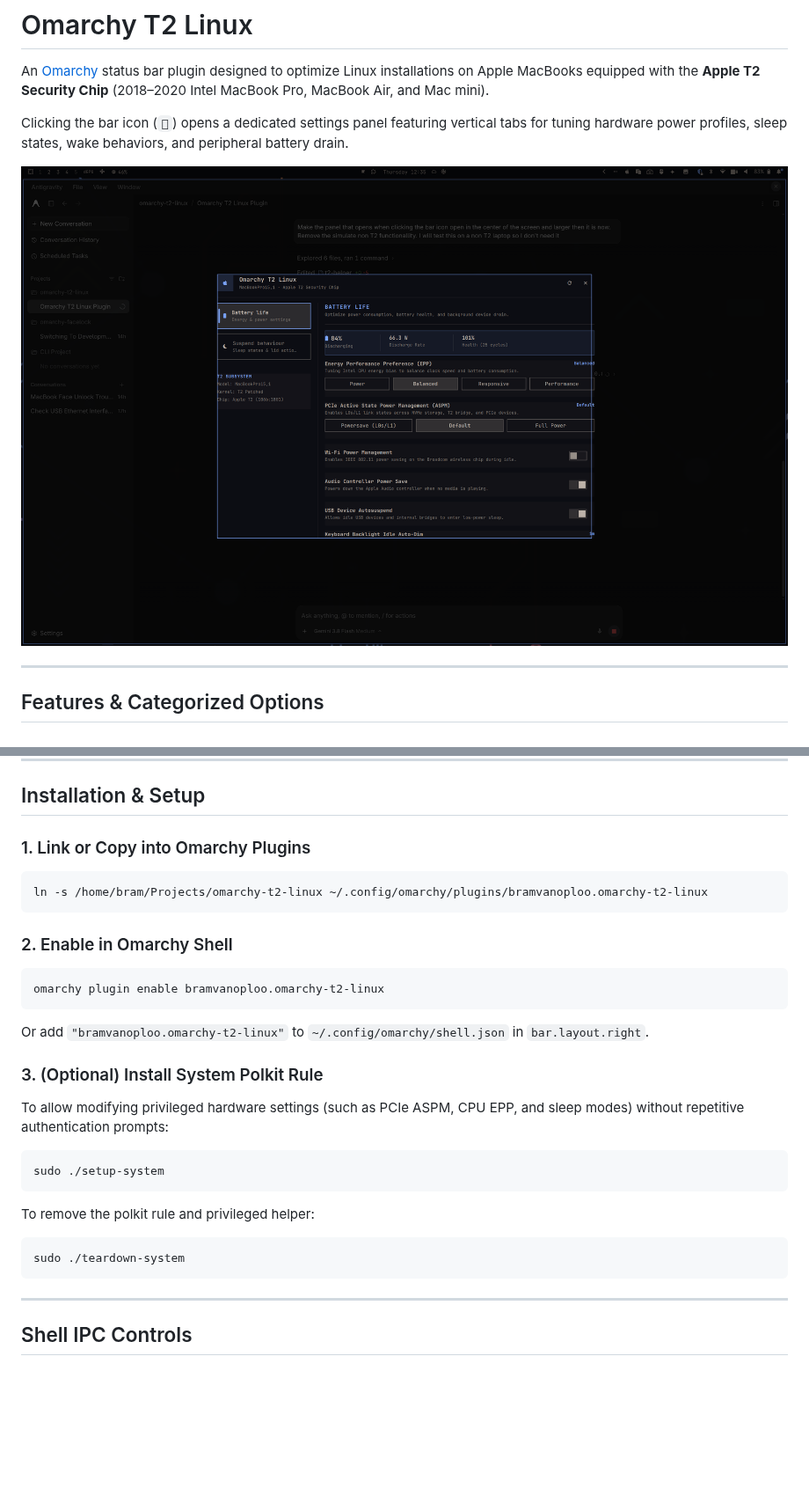
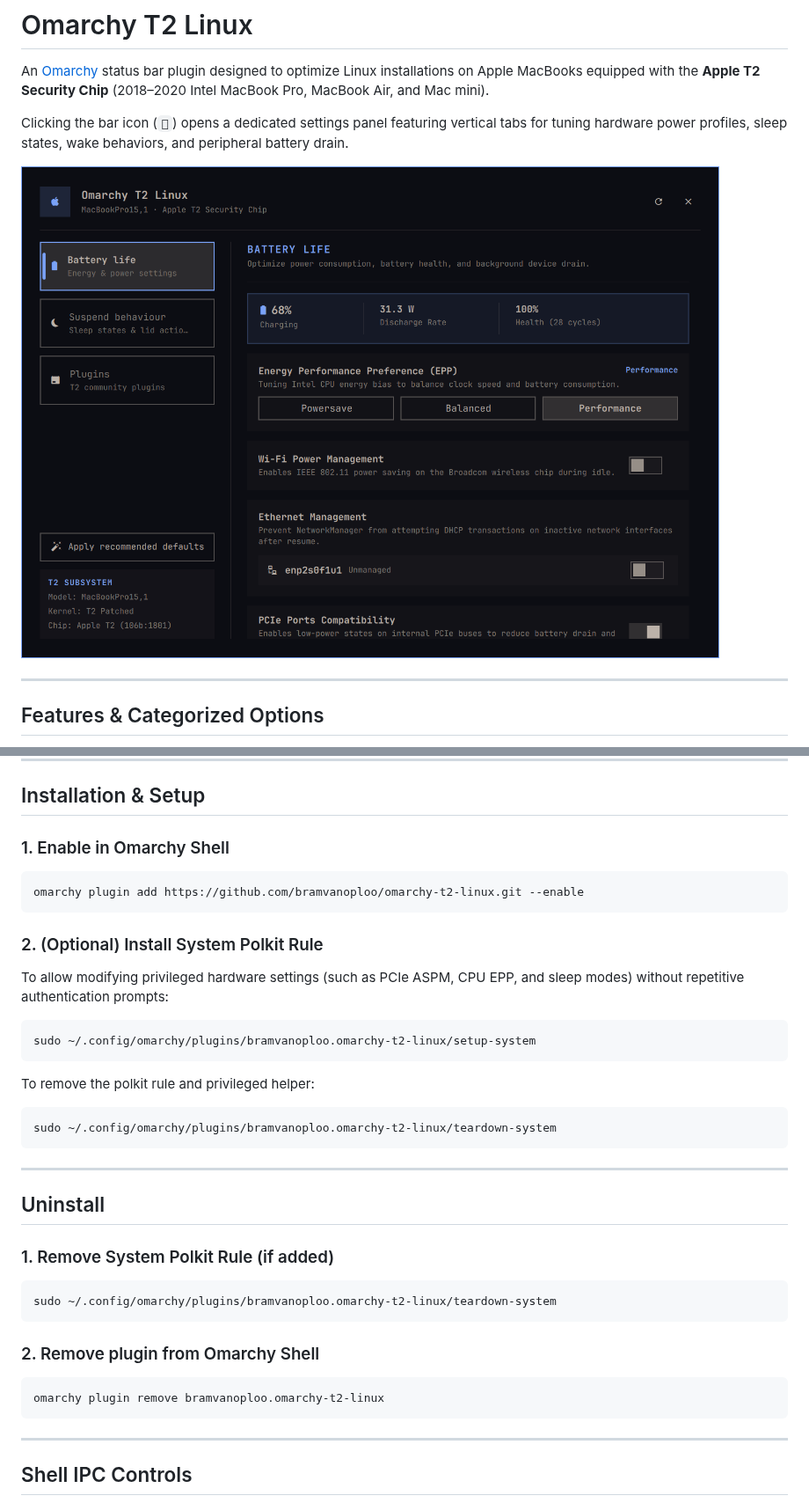
Before and after one commit to bramvanoploo/omarchy-t2-linux, a Markdown page: README.md, 2 parts joined by grey strips. Shown at 88% size. Drawn GitHub-style; pictures changed too: preview.png; blank space fills up the shorter version.

Commit message:
docs: update install and uninstall instructions and refresh preview screenshot

````diff
--- a/README.md
+++ b/README.md
@@ -52,25 +52,32 @@ The dialog clearly informs the user that the Apple T2 Security Chip was not foun
 
 ## Installation & Setup
 
-### 1. Link or Copy into Omarchy Plugins
+### 1. Enable in Omarchy Shell
 ```bash
-ln -s /home/bram/Projects/omarchy-t2-linux ~/.config/omarchy/plugins/bramvanoploo.omarchy-t2-linux
+omarchy plugin add https://github.com/bramvanoploo/omarchy-t2-linux.git --enable
 ```
 
-### 2. Enable in Omarchy Shell
-```bash
-omarchy plugin enable bramvanoploo.omarchy-t2-linux
-```
-Or add `"bramvanoploo.omarchy-t2-linux"` to `~/.config/omarchy/shell.json` in `bar.layout.right`.
-
-### 3. (Optional) Install System Polkit Rule
+### 2. (Optional) Install System Polkit Rule
 To allow modifying privileged hardware settings (such as PCIe ASPM, CPU EPP, and sleep modes) without repetitive authentication prompts:
 ```bash
-sudo ./setup-system
+sudo ~/.config/omarchy/plugins/bramvanoploo.omarchy-t2-linux/setup-system
 ```
 To remove the polkit rule and privileged helper:
 ```bash
-sudo ./teardown-system
+sudo ~/.config/omarchy/plugins/bramvanoploo.omarchy-t2-linux/teardown-system
+```
+---
+
+## Uninstall
+
+### 1. Remove System Polkit Rule (if added)
+```bash
+sudo ~/.config/omarchy/plugins/bramvanoploo.omarchy-t2-linux/teardown-system
+```
+
+### 2. Remove plugin from Omarchy Shell
+```bash
+omarchy plugin remove bramvanoploo.omarchy-t2-linux
 ```
 
 ---
````
